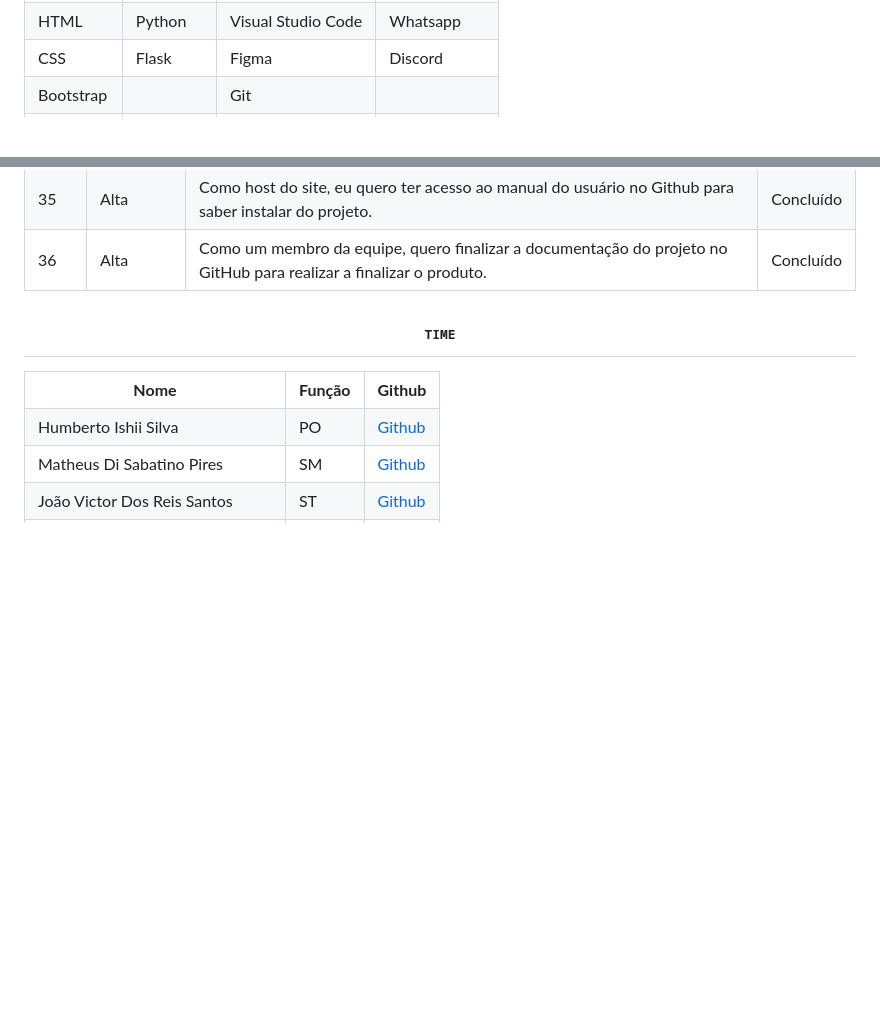
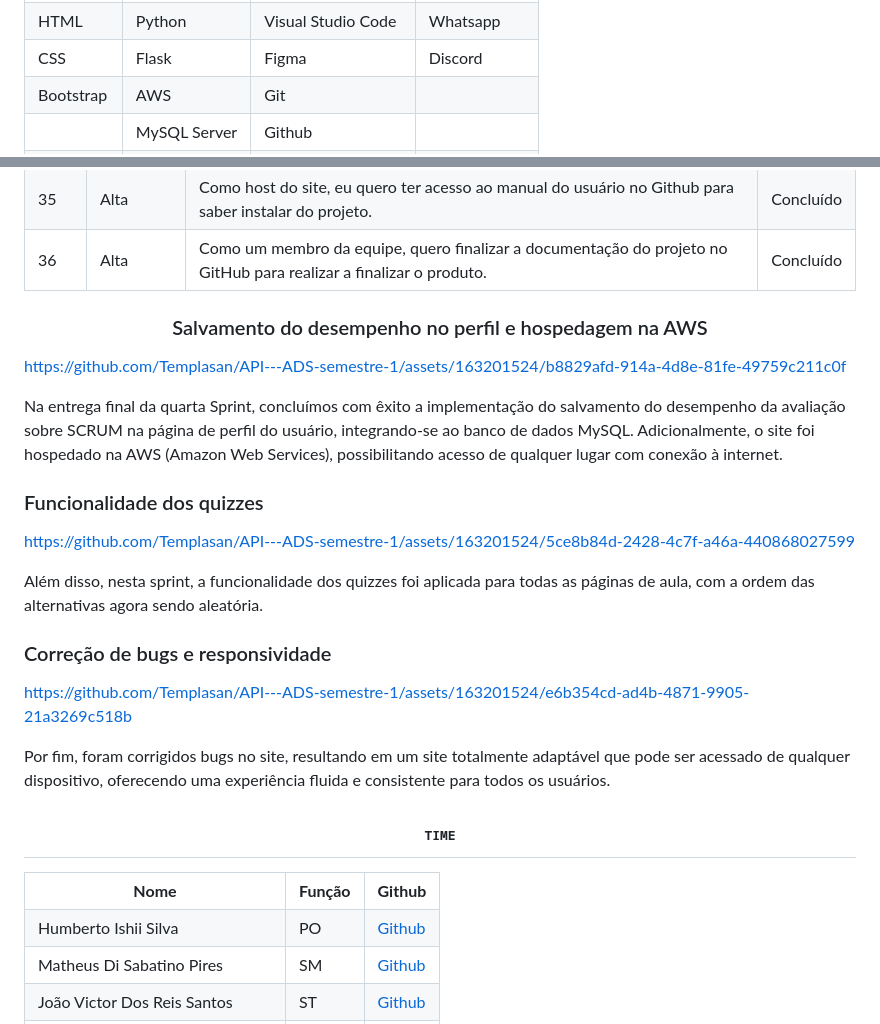
Before and after one commit to Templasan/API---ADS-semestre-1, a Markdown page: README.md, 2 parts joined by grey strips. Drawn GitHub-style; folded sections open; blank space fills up the shorter version.

Commit message:
Adição de vídeos no README

```diff
--- a/README.md
+++ b/README.md
@@ -43,10 +43,12 @@ O objetivo do nosso trabalho é fornecer uma plataforma educacional abrangente e
   </tr>
   <tr>
     <td>Bootstrap</td>
-    <td></td>
+    <td>AWS</td>
     <td>Git</td>
     <td></td>
   </tr>
   <tr>
     <td></td>
+    <td>MySQL Server</td>
+    <td>Github</td>
     <td></td>
@@ -768,15 +774,23 @@ https://github.com/Templasan/API---ADS-semestre-1/assets/163201524/84e82704-e723
 </table>
 </details>
 
+<h3 align="center">Salvamento do desempenho no perfil e hospedagem na AWS</h3>
 
+https://github.com/Templasan/API---ADS-semestre-1/assets/163201524/b8829afd-914a-4d8e-81fe-49759c211c0f
 
+<p>Na entrega final da quarta Sprint, concluímos com êxito a implementação do salvamento do desempenho da avaliação sobre SCRUM na página de perfil do usuário, integrando-se ao banco de dados MySQL. Adicionalmente, o site foi hospedado na AWS (Amazon Web Services), possibilitando acesso de qualquer lugar com conexão à internet.</p>
 
+<h3>Funcionalidade dos quizzes</h3>
 
+https://github.com/Templasan/API---ADS-semestre-1/assets/163201524/5ce8b84d-2428-4c7f-a46a-440868027599
 
+<p>Além disso, nesta sprint, a funcionalidade dos quizzes foi aplicada para todas as páginas de aula, com a ordem das alternativas agora sendo aleatória.</p>
 
+<h3>Correção de bugs e responsividade</h3>
 
+https://github.com/Templasan/API---ADS-semestre-1/assets/163201524/e6b354cd-ad4b-4871-9905-21a3269c518b
 
-
+<p>Por fim, foram corrigidos bugs no site, resultando em um site totalmente adaptável que pode ser acessado de qualquer dispositivo, oferecendo uma experiência fluida e consistente para todos os usuários.</p>
 
 <h2 align="center"><samp>TIME</samp></h2>
 
```
Also changed, not shown: other parts of README.md (+5 -1 lines).
